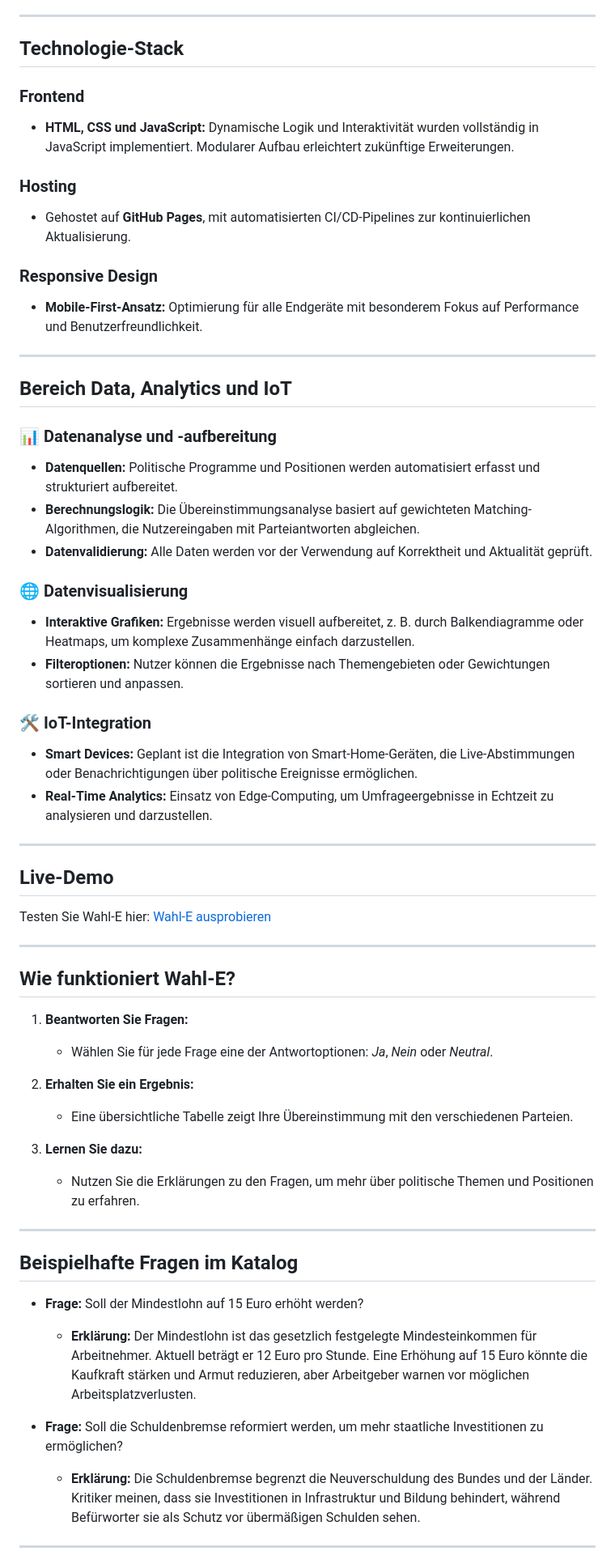
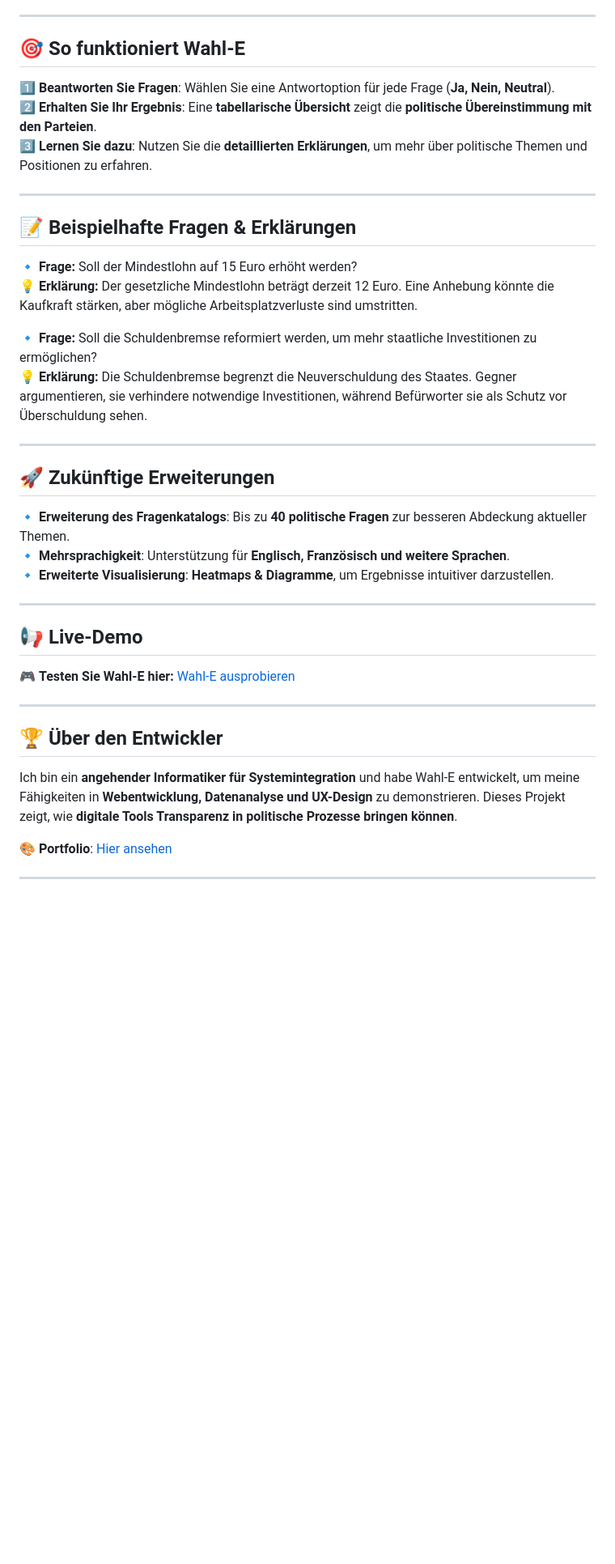
Before and after one commit to nakzyhyh/wahl-e, a Markdown page: README.md, the part around one of its changes. Shown at 81% size. GitHub-like rendering; blank space fills up the shorter version.

```diff
--- a/README.md
+++ b/README.md
@@ -50,71 +54,41 @@ Wahl-E möchte die politischen Entscheidungsprozesse für Wähler transparenter
 
 ---
 
-## Technologie-Stack
+## 🎯 So funktioniert Wahl-E
 
-### Frontend
-- **HTML, CSS und JavaScript:**
-  Dynamische Logik und Interaktivität wurden vollständig in JavaScript implementiert. Modularer Aufbau erleichtert zukünftige Erweiterungen.
-
-### Hosting
-- Gehostet auf **GitHub Pages**, mit automatisierten CI/CD-Pipelines zur kontinuierlichen Aktualisierung.
-
-### Responsive Design
-- **Mobile-First-Ansatz:**
-  Optimierung für alle Endgeräte mit besonderem Fokus auf Performance und Benutzerfreundlichkeit.
+1️⃣ **Beantworten Sie Fragen**: Wählen Sie eine Antwortoption für jede Frage (**Ja, Nein, Neutral**).
+2️⃣ **Erhalten Sie Ihr Ergebnis**: Eine **tabellarische Übersicht** zeigt die **politische Übereinstimmung mit den Parteien**.
+3️⃣ **Lernen Sie dazu**: Nutzen Sie die **detaillierten Erklärungen**, um mehr über politische Themen und Positionen zu erfahren.
 
 ---
 
-## Bereich Data, Analytics und IoT
+## 📝 Beispielhafte Fragen & Erklärungen
 
-### 📊 Datenanalyse und -aufbereitung
-- **Datenquellen:**
-  Politische Programme und Positionen werden automatisiert erfasst und strukturiert aufbereitet.
-- **Berechnungslogik:**
-  Die Übereinstimmungsanalyse basiert auf gewichteten Matching-Algorithmen, die Nutzereingaben mit Parteiantworten abgleichen.
-- **Datenvalidierung:**
-  Alle Daten werden vor der Verwendung auf Korrektheit und Aktualität geprüft.
+🔹 **Frage:** Soll der Mindestlohn auf 15 Euro erhöht werden?
+💡 **Erklärung:** Der gesetzliche Mindestlohn beträgt derzeit 12 Euro. Eine Anhebung könnte die Kaufkraft stärken, aber mögliche Arbeitsplatzverluste sind umstritten.
 
-### 🌐 Datenvisualisierung
-- **Interaktive Grafiken:**
-  Ergebnisse werden visuell aufbereitet, z. B. durch Balkendiagramme oder Heatmaps, um komplexe Zusammenhänge einfach darzustellen.
-- **Filteroptionen:**
-  Nutzer können die Ergebnisse nach Themengebieten oder Gewichtungen sortieren und anpassen.
-
-### 🛠️ IoT-Integration
-- **Smart Devices:**
-  Geplant ist die Integration von Smart-Home-Geräten, die Live-Abstimmungen oder Benachrichtigungen über politische Ereignisse ermöglichen.
-- **Real-Time Analytics:**
-  Einsatz von Edge-Computing, um Umfrageergebnisse in Echtzeit zu analysieren und darzustellen.
+🔹 **Frage:** Soll die Schuldenbremse reformiert werden, um mehr staatliche Investitionen zu ermöglichen?
+💡 **Erklärung:** Die Schuldenbremse begrenzt die Neuverschuldung des Staates. Gegner argumentieren, sie verhindere notwendige Investitionen, während Befürworter sie als Schutz vor Überschuldung sehen.
 
 ---
 
-## Live-Demo
+## 🚀 Zukünftige Erweiterungen
 
-Testen Sie Wahl-E hier: [Wahl-E ausprobieren](#)
+🔹 **Erweiterung des Fragenkatalogs**: Bis zu **40 politische Fragen** zur besseren Abdeckung aktueller Themen.
+🔹 **Mehrsprachigkeit**: Unterstützung für **Englisch, Französisch und weitere Sprachen**.
+🔹 **Erweiterte Visualisierung**: **Heatmaps & Diagramme**, um Ergebnisse intuitiver darzustellen.
 
 ---
 
-## Wie funktioniert Wahl-E?
-
-1. **Beantworten Sie Fragen:**
-   - Wählen Sie für jede Frage eine der Antwortoptionen: *Ja*, *Nein* oder *Neutral*.
-
-2. **Erhalten Sie ein Ergebnis:**
-   - Eine übersichtliche Tabelle zeigt Ihre Übereinstimmung mit den verschiedenen Parteien.
-
-3. **Lernen Sie dazu:**
-   - Nutzen Sie die Erklärungen zu den Fragen, um mehr über politische Themen und Positionen zu erfahren.
+## 📢 Live-Demo
+🎮 **Testen Sie Wahl-E hier:** [Wahl-E ausprobieren](#)
 
 ---
 
-## Beispielhafte Fragen im Katalog
+## 🏆 Über den Entwickler
+Ich bin ein **angehender Informatiker für Systemintegration** und habe Wahl-E entwickelt, um meine Fähigkeiten in **Webentwicklung, Datenanalyse und UX-Design** zu demonstrieren. Dieses Projekt zeigt, wie **digitale Tools Transparenz in politische Prozesse bringen können**.
 
-- **Frage:** Soll der Mindestlohn auf 15 Euro erhöht werden?
-  - **Erklärung:** Der Mindestlohn ist das gesetzlich festgelegte Mindesteinkommen für Arbeitnehmer. Aktuell beträgt er 12 Euro pro Stunde. Eine Erhöhung auf 15 Euro könnte die Kaufkraft stärken und Armut reduzieren, aber Arbeitgeber warnen vor möglichen Arbeitsplatzverlusten.
-
-- **Frage:** Soll die Schuldenbremse reformiert werden, um mehr staatliche Investitionen zu ermöglichen?
-  - **Erklärung:** Die Schuldenbremse begrenzt die Neuverschuldung des Bundes und der Länder. Kritiker meinen, dass sie Investitionen in Infrastruktur und Bildung behindert, während Befürworter sie als Schutz vor übermäßigen Schulden sehen.
+🎨 **Portfolio**: [Hier ansehen](#)
 
 ---
 
```
Also changed, not shown: other parts of README.md (+40 -56 lines).
